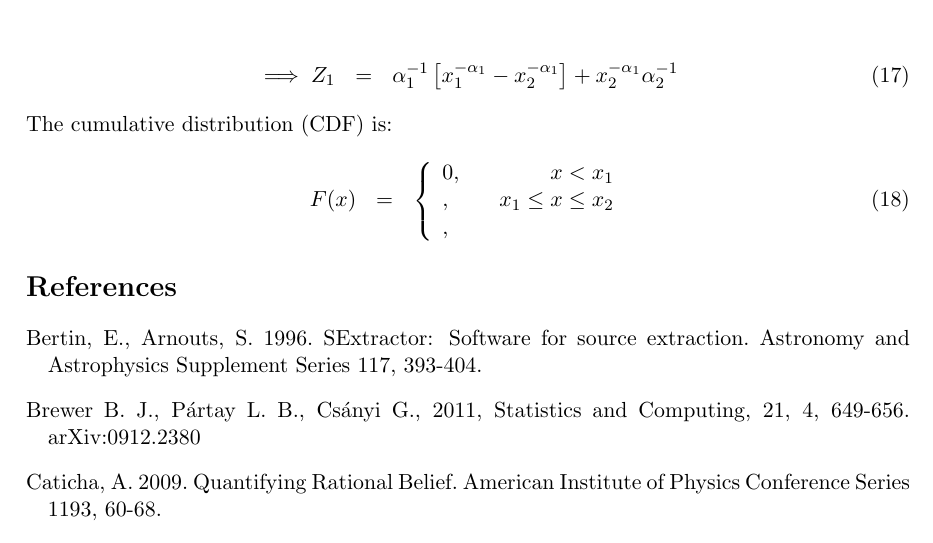
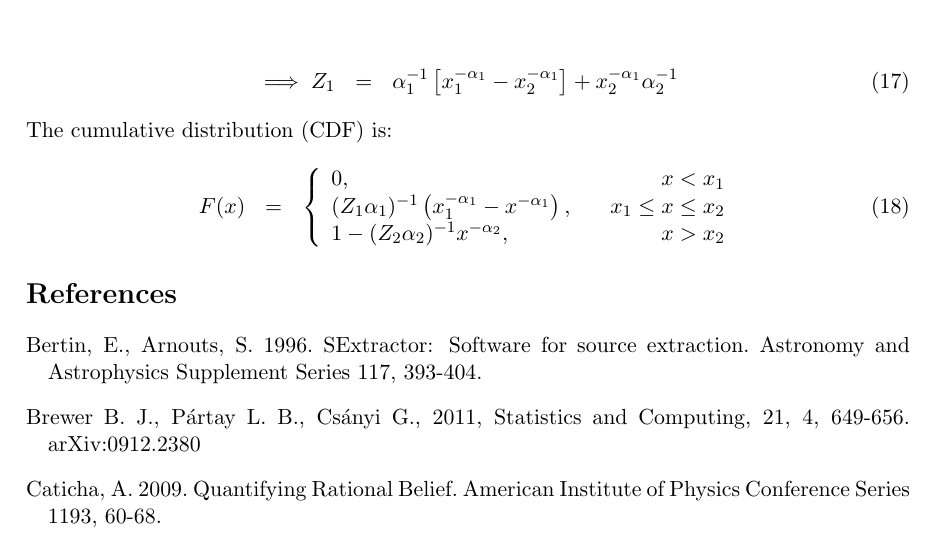
Before and after one commit to dfm/Star-Field, a LaTeX document (paper/ms.tex): part of page 7 of 8, cut so that both start at the same text. Compiled offline with pdfLaTeX.

Commit message:
CDF formulae

```diff
--- a/paper/ms.tex
+++ b/paper/ms.tex
@@ -329,8 +329,8 @@ F(x) &=&
 \left\{
 \begin{array}{lcr}
 0, & & x < x_1 \\
-, & & x_1 \leq x \leq x_2 \\
-, & &
+(Z_1\alpha_1)^{-1}\left(x_1^{-\alpha_1} - x^{-\alpha_1}\right), & & x_1 \leq x \leq x_2 \\
+1 - (Z_2\alpha_2)^{-1}x^{-\alpha_2}, & & x > x_2
 \end{array}
 \right.
 \end{eqnarray}
```
